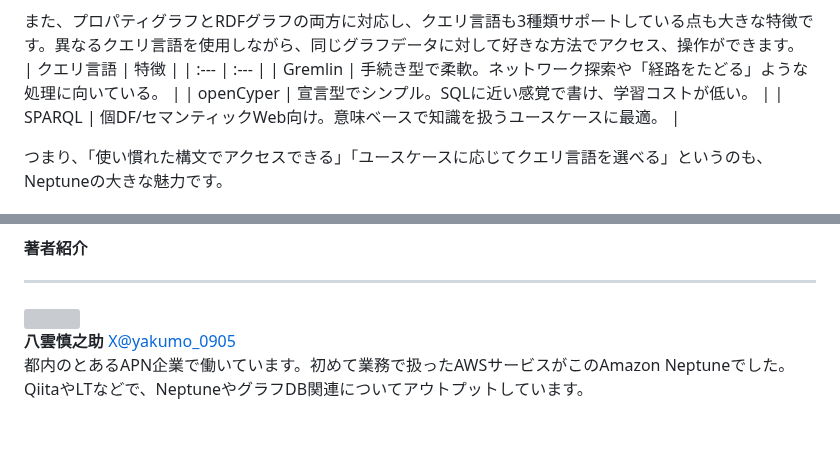
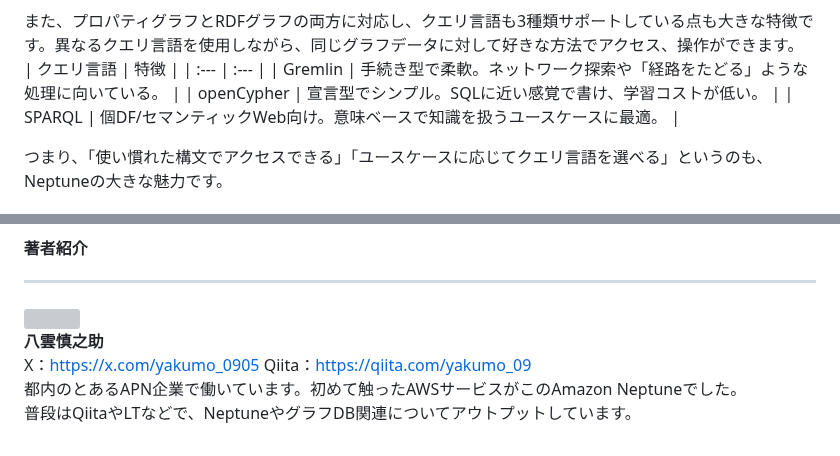
Before and after one commit to onestop-techbook/aws100knok, a Markdown page: src/chap-yakumo-neptune.md, 2 parts joined by grey strips. GitHub-like rendering; grey boxes are pictures that could not be loaded.

Commit message:
誤字、プロフィール修正

```diff
--- a/src/chap-yakumo-neptune.md
+++ b/src/chap-yakumo-neptune.md
@@ -61,7 +61,7 @@ Amazon Neptuneは、AWSが提供する**フルマネージド型のグラフデ
 | クエリ言語 | 特徴 |
 | :--- | :--- |
 | Gremlin | 手続き型で柔軟。ネットワーク探索や「経路をたどる」ような処理に向いている。 |
-| openCyper | 宣言型でシンプル。SQLに近い感覚で書け、学習コストが低い。 |
+| openCypher | 宣言型でシンプル。SQLに近い感覚で書け、学習コストが低い。 |
 | SPARQL | 個DF/セマンティックWeb向け。意味ベースで知識を扱うユースケースに最適。 |
 
 つまり、「使い慣れた構文でアクセスできる」「ユースケースに応じてクエリ言語を選べる」というのも、Neptuneの大きな魅力です。
@@ -109,11 +109,12 @@ Amazon Neptuneは複雑な関係を可視化、分析したいあらゆる場面
     <img src="images/yakumo.jpg">
     <div>
         <div>
-            <b>八雲慎之助</b>
-            <a href="https://twitter.com/yakumo_0905">X@yakumo_0905</a>
+            <b>八雲慎之助</b><br>
+           X：<a href="https://x.com/yakumo_0905">https://x.com/yakumo_0905</a></br>
+            Qiita：<a href="https://qiita.com/yakumo_09">https://qiita.com/yakumo_09</a></br>
         </div>
         <div>
-           都内のとあるAPN企業で働いています。初めて業務で扱ったAWSサービスがこのAmazon Neptuneでした。<br>QiitaやLTなどで、NeptuneやグラフDB関連についてアウトプットしています。
+           都内のとあるAPN企業で働いています。初めて触ったAWSサービスがこのAmazon Neptuneでした。<br>普段はQiitaやLTなどで、NeptuneやグラフDB関連についてアウトプットしています。
         </div>
     </div>
 </div>
```
